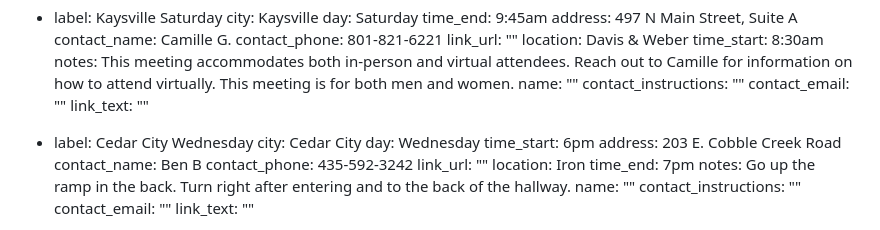
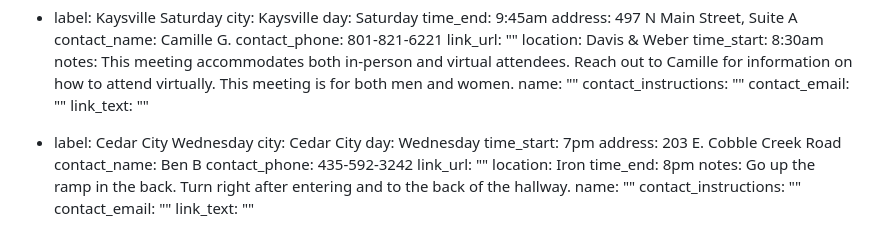
Before and after one commit to sa-utah/sautah, a Markdown page: _src/meetings.md, the part around the change. Rendered like a GitHub page.

Commit message:
Update Cedar City times

```diff
--- a/_src/meetings.md
+++ b/_src/meetings.md
@@ -474,13 +474,13 @@ meetings:
   - label: Cedar City Wednesday
     city: Cedar City
     day: Wednesday
-    time_start: 6pm
+    time_start: 7pm
     address: 203 E. Cobble Creek Road
     contact_name: Ben B
     contact_phone: 435-592-3242
     link_url: ""
     location: Iron
-    time_end: 7pm
+    time_end: 8pm
     notes: Go up the ramp in the back. Turn right after entering and to the back of the hallway.
     name: ""
     contact_instructions: ""
```
